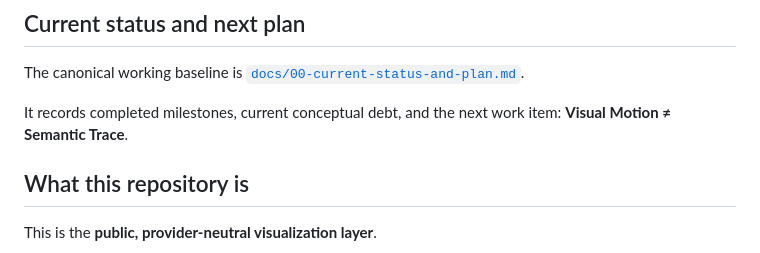
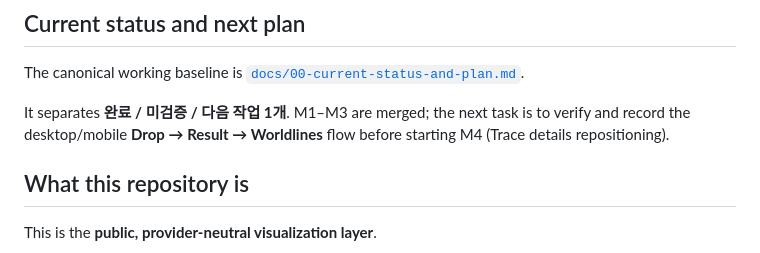
Before and after one commit to redsunjin/worldline-board, a Markdown page: README.md, the part around the change. GitHub-like rendering.

Commit message:
docs: point README to the single next verification task

```diff
--- a/README.md
+++ b/README.md
@@ -20,7 +20,7 @@ The main surface shows the trace-supplied deviation from a supplied baseline. Th
 
 The canonical working baseline is [`docs/00-current-status-and-plan.md`](docs/00-current-status-and-plan.md).
 
-It records completed milestones, current conceptual debt, and the next work item: **Visual Motion ≠ Semantic Trace**.
+It separates **완료 / 미검증 / 다음 작업 1개**. M1–M3 are merged; the next task is to verify and record the desktop/mobile **Drop → Result → Worldlines** flow before starting M4 (Trace details repositioning).
 
 ## What this repository is
 
```
